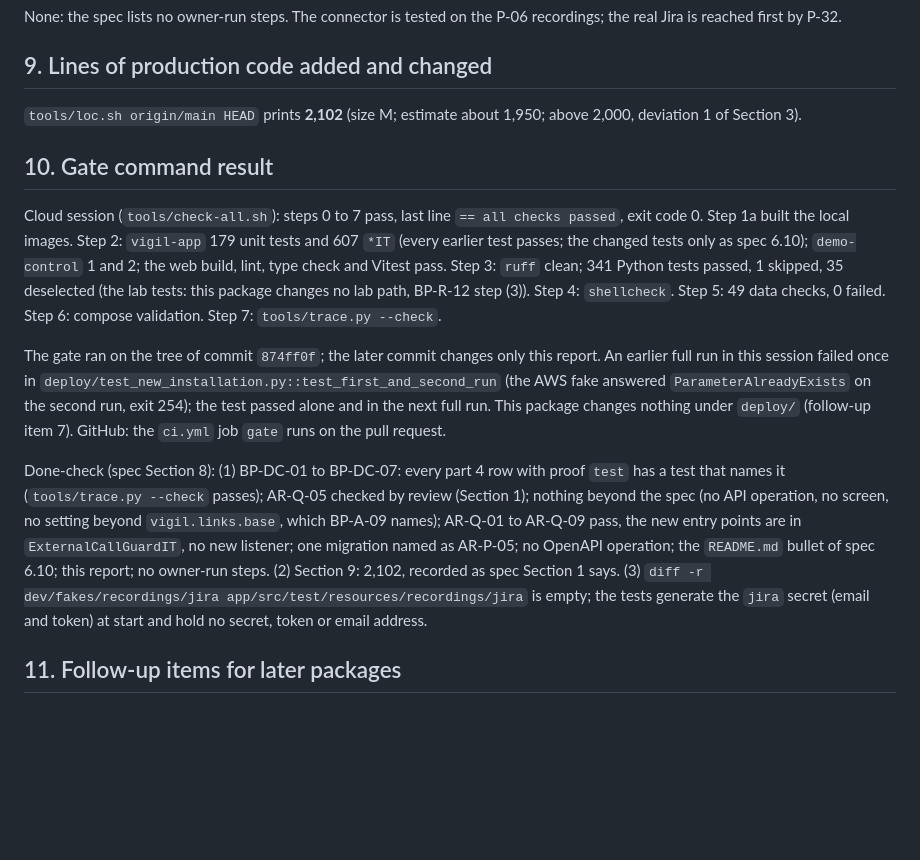
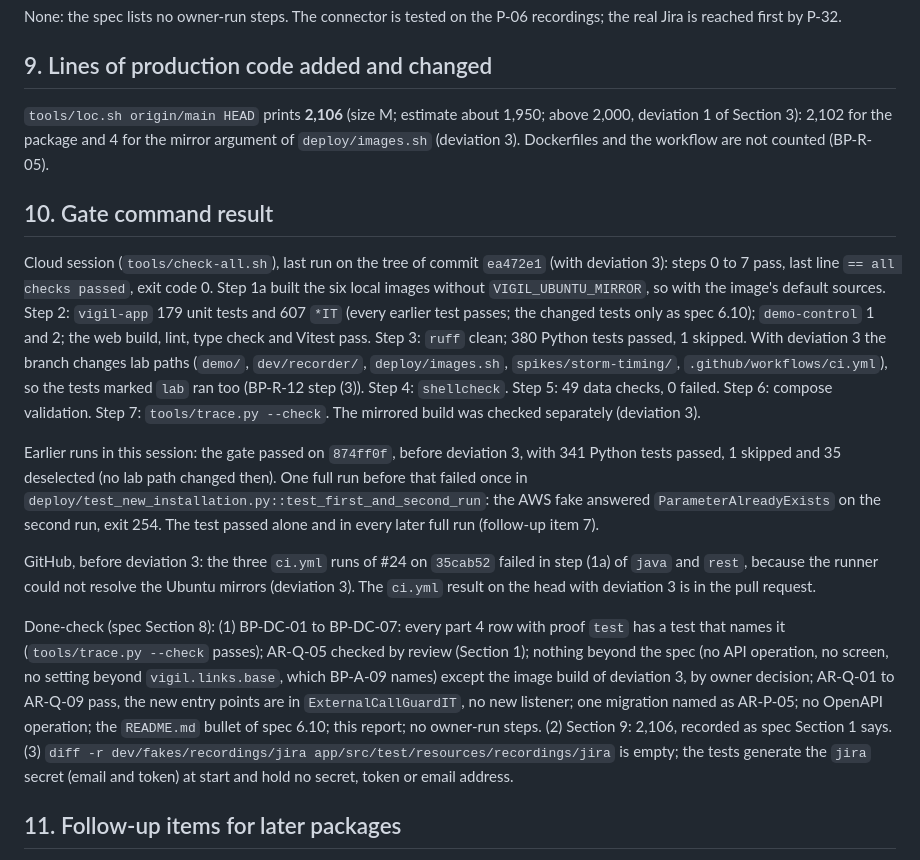
Before and after one commit to awadoodatevam/vigil, a Markdown page: docs/packages/P-21-report.md, the part around one of its changes. Drawn GitHub-style; blank space fills up the shorter version.

Commit message:
P-21: record the image build change in the report
Co-Authored-By: Claude Opus 5.5 <noreply@anthropic.com>
Claude-Session: https://claude.ai/code/session_01FA5AiPR5Gc7Ay2dc6Jqe7k

```diff
--- a/docs/packages/P-21-report.md
+++ b/docs/packages/P-21-report.md
@@ -82,15 +89,17 @@ None: the spec lists no owner-run steps. The connector is tested on the P-06 rec
 
 ## 9. Lines of production code added and changed
 
-`tools/loc.sh origin/main HEAD` prints **2,102** (size M; estimate about 1,950; above 2,000, deviation 1 of Section 3).
+`tools/loc.sh origin/main HEAD` prints **2,106** (size M; estimate about 1,950; above 2,000, deviation 1 of Section 3): 2,102 for the package and 4 for the mirror argument of `deploy/images.sh` (deviation 3). Dockerfiles and the workflow are not counted (BP-R-05).
 
 ## 10. Gate command result
 
-Cloud session (`tools/check-all.sh`): steps 0 to 7 pass, last line `== all checks passed`, exit code 0. Step 1a built the local images. Step 2: `vigil-app` 179 unit tests and 607 `*IT` (every earlier test passes; the changed tests only as spec 6.10); `demo-control` 1 and 2; the web build, lint, type check and Vitest pass. Step 3: `ruff` clean; 341 Python tests passed, 1 skipped, 35 deselected (the lab tests: this package changes no lab path, BP-R-12 step (3)). Step 4: `shellcheck`. Step 5: 49 data checks, 0 failed. Step 6: compose validation. Step 7: `tools/trace.py --check`.
+Cloud session (`tools/check-all.sh`), last run on the tree of commit `ea472e1` (with deviation 3): steps 0 to 7 pass, last line `== all checks passed`, exit code 0. Step 1a built the six local images without `VIGIL_UBUNTU_MIRROR`, so with the image's default sources. Step 2: `vigil-app` 179 unit tests and 607 `*IT` (every earlier test passes; the changed tests only as spec 6.10); `demo-control` 1 and 2; the web build, lint, type check and Vitest pass. Step 3: `ruff` clean; 380 Python tests passed, 1 skipped. With deviation 3 the branch changes lab paths (`demo/`, `dev/recorder/`, `deploy/images.sh`, `spikes/storm-timing/`, `.github/workflows/ci.yml`), so the tests marked `lab` ran too (BP-R-12 step (3)). Step 4: `shellcheck`. Step 5: 49 data checks, 0 failed. Step 6: compose validation. Step 7: `tools/trace.py --check`. The mirrored build was checked separately (deviation 3).
 
-The gate ran on the tree of commit `874ff0f`; the later commit changes only this report. An earlier full run in this session failed once in `deploy/test_new_installation.py::test_first_and_second_run` (the AWS fake answered `ParameterAlreadyExists` on the second run, exit 254); the test passed alone and in the next full run. This package changes nothing under `deploy/` (follow-up item 7). GitHub: the `ci.yml` job `gate` runs on the pull request.
+Earlier runs in this session: the gate passed on `874ff0f`, before deviation 3, with 341 Python tests passed, 1 skipped and 35 deselected (no lab path changed then). One full run before that failed once in `deploy/test_new_installation.py::test_first_and_second_run`: the AWS fake answered `ParameterAlreadyExists` on the second run, exit 254. The test passed alone and in every later full run (follow-up item 7).
 
-Done-check (spec Section 8): (1) BP-DC-01 to BP-DC-07: every part 4 row with proof `test` has a test that names it (`tools/trace.py --check` passes); AR-Q-05 checked by review (Section 1); nothing beyond the spec (no API operation, no screen, no setting beyond `vigil.links.base`, which BP-A-09 names); AR-Q-01 to AR-Q-09 pass, the new entry points are in `ExternalCallGuardIT`, no new listener; one migration named as AR-P-05; no OpenAPI operation; the `README.md` bullet of spec 6.10; this report; no owner-run steps. (2) Section 9: 2,102, recorded as spec Section 1 says. (3) `diff -r dev/fakes/recordings/jira app/src/test/resources/recordings/jira` is empty; the tests generate the `jira` secret (email and token) at start and hold no secret, token or email address.
+GitHub, before deviation 3: the three `ci.yml` runs of #24 on `35cab52` failed in step (1a) of `java` and `rest`, because the runner could not resolve the Ubuntu mirrors (deviation 3). The `ci.yml` result on the head with deviation 3 is in the pull request.
+
+Done-check (spec Section 8): (1) BP-DC-01 to BP-DC-07: every part 4 row with proof `test` has a test that names it (`tools/trace.py --check` passes); AR-Q-05 checked by review (Section 1); nothing beyond the spec (no API operation, no screen, no setting beyond `vigil.links.base`, which BP-A-09 names) except the image build of deviation 3, by owner decision; AR-Q-01 to AR-Q-09 pass, the new entry points are in `ExternalCallGuardIT`, no new listener; one migration named as AR-P-05; no OpenAPI operation; the `README.md` bullet of spec 6.10; this report; no owner-run steps. (2) Section 9: 2,106, recorded as spec Section 1 says. (3) `diff -r dev/fakes/recordings/jira app/src/test/resources/recordings/jira` is empty; the tests generate the `jira` secret (email and token) at start and hold no secret, token or email address.
 
 ## 11. Follow-up items for later packages
 
```
Also changed, not shown: other parts of docs/packages/P-21-report.md (+7 -0 lines).
